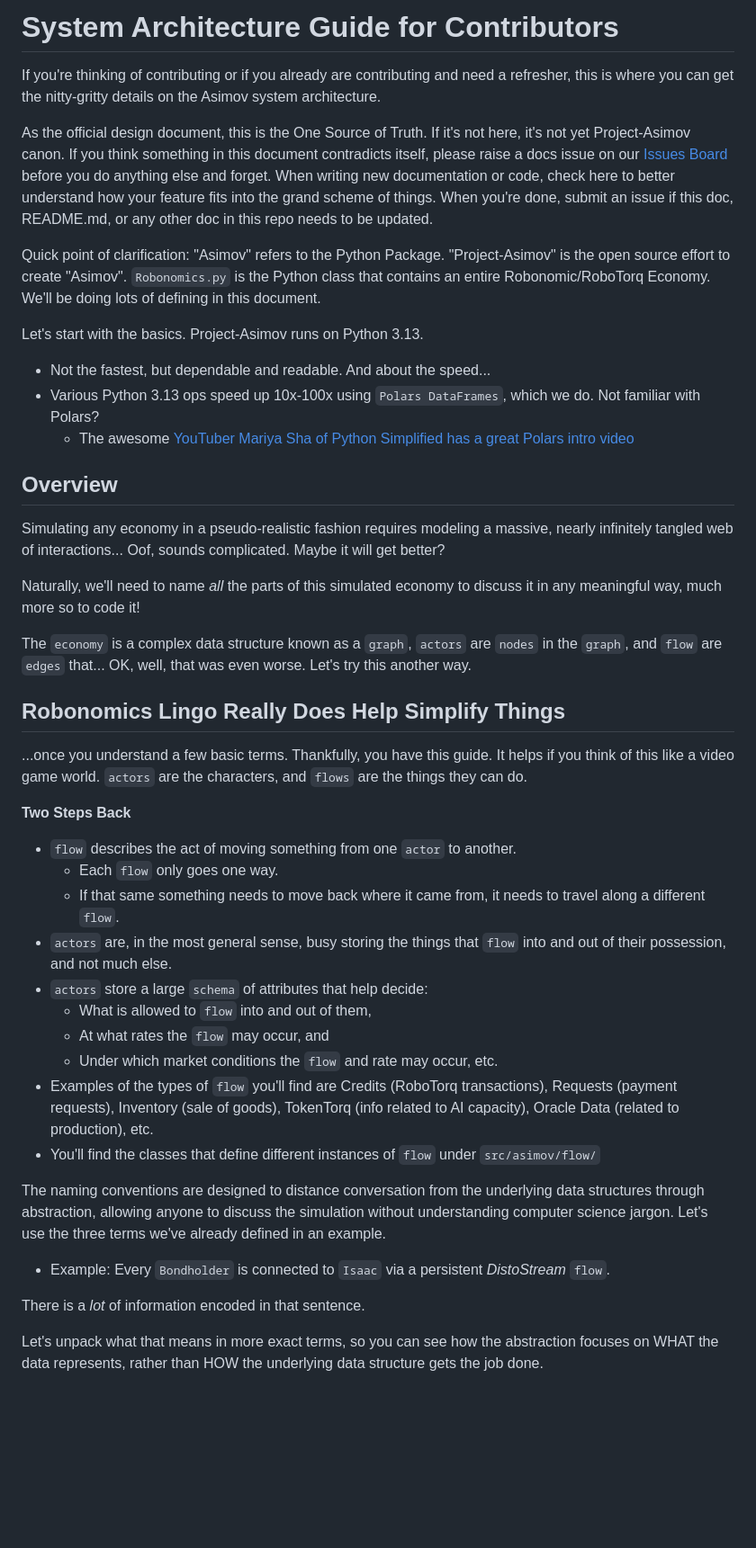
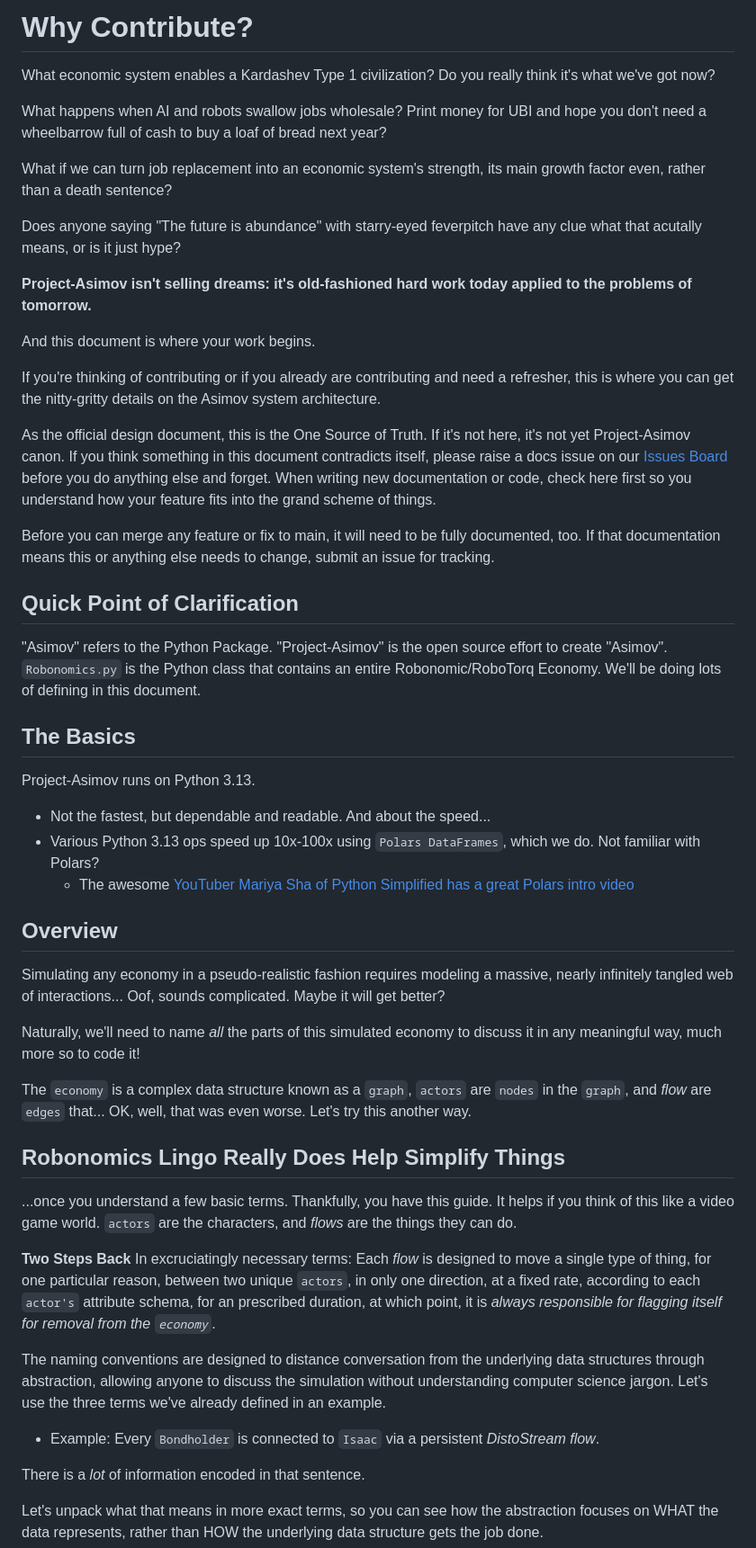
Before and after one commit to GrokkingGrok/Project-Asimov, a Markdown page: CONTRIBUTING.md, the part around the change printed below. Shown: that part at 90% size. Rendered like a GitHub page; blank space fills up the shorter version.

```diff
--- a/CONTRIBUTING.md
+++ b/CONTRIBUTING.md
@@ -1,11 +1,28 @@
-# System Architecture Guide for Contributors
+# Why Contribute?
+
+What economic system enables a Kardashev Type 1 civilization? Do you really think it's what we've got now?
+
+What happens when AI and robots swallow jobs wholesale? Print money for UBI and hope you don't need a wheelbarrow full of cash to buy a loaf of bread next year?
+
+What if we can turn job replacement into an economic system's strength, its main growth factor even, rather than a death sentence?
+
+Does anyone saying "The future is abundance" with starry-eyed feverpitch have any clue what that acutally means, or is it just hype?
+
+**Project-Asimov isn't selling dreams: it's old-fashioned hard work today applied to the problems of tomorrow.**
+
+And this document is where your work begins.
+
 If you're thinking of contributing or if you already are contributing and need a refresher, this is where you can get the nitty-gritty details on the Asimov system architecture.
 
-As the official design document, this is the One Source of Truth. If it's not here, it's not yet Project-Asimov canon. If you think something in this document contradicts itself, please raise a docs issue on our [Issues Board](https://github.com/GrokkingGrok/Project-Asimov/issues) before you do anything else and forget. When writing new documentation or code, check here to better understand how your feature fits into the grand scheme of things. When you're done, submit an issue if this doc, README.md, or any other doc in this repo needs to be updated.
+As the official design document, this is the One Source of Truth. If it's not here, it's not yet Project-Asimov canon. If you think something in this document contradicts itself, please raise a docs issue on our [Issues Board](https://github.com/GrokkingGrok/Project-Asimov/issues) before you do anything else and forget. When writing new documentation or code, check here first so you understand how your feature fits into the grand scheme of things.
 
-Quick point of clarification: "Asimov" refers to the Python Package. "Project-Asimov" is the open source effort to create "Asimov". `Robonomics.py` is the Python class that contains an entire Robonomic/RoboTorq Economy. We'll be doing lots of defining in this document.
+Before you can merge any feature or fix to main, it will need to be fully documented, too. If that documentation means this or anything else needs to change, submit an issue for tracking.
 
-Let's start with the basics. Project-Asimov runs on Python 3.13.
+## Quick Point of Clarification
+"Asimov" refers to the Python Package. "Project-Asimov" is the open source effort to create "Asimov". `Robonomics.py` is the Python class that contains an entire Robonomic/RoboTorq Economy. We'll be doing lots of defining in this document.
+
+## The Basics
+Project-Asimov runs on Python 3.13.
   * Not the fastest, but dependable and readable. And about the speed...
   * Various Python 3.13 ops speed up 10x-100x using `Polars DataFrames`, which we do. Not familiar with Polars?
     * The awesome [YouTuber Mariya Sha of Python Simplified has a great Polars intro video](https://www.youtube.com/watch?v=8GoBlwgbirE)
@@ -15,26 +32,17 @@ Simulating any economy in a pseudo-realistic fashion requires modeling a massive
 
 Naturally, we'll need to name *all* the parts of this simulated economy to discuss it in any meaningful way, much more so to code it!
 
-The `economy` is a complex data structure known as a `graph`, `actors` are `nodes` in the `graph`, and `flow` are `edges` that... OK, well, that was even worse. Let's try this another way.
+The `economy` is a complex data structure known as a `graph`, `actors` are `nodes` in the `graph`, and *flow* are `edges` that... OK, well, that was even worse. Let's try this another way.
 
 ## Robonomics Lingo Really Does Help Simplify Things
 
-...once you understand a few basic terms. Thankfully, you have this guide. It helps if you think of this like a video game world. `actors` are the characters, and `flows` are the things they can do.
+...once you understand a few basic terms. Thankfully, you have this guide. It helps if you think of this like a video game world. `actors` are the characters, and *flows* are the things they can do.
 
 **Two Steps Back**
-  * `flow` describes the act of moving something from one `actor` to another.
-    * Each `flow` only goes one way.
-    * If that same something needs to move back where it came from, it needs to travel along a different `flow`.
-  * `actors` are, in the most general sense, busy storing the things that `flow` into and out of their possession, and not much else.
-  * `actors` store a large `schema` of attributes that help decide:
-    * What is allowed to `flow` into and out of them,
-    * At what rates the `flow` may occur, and
-    * Under which market conditions the `flow` and rate may occur, etc.
-  * Examples of the types of `flow` you'll find are Credits (RoboTorq transactions), Requests (payment requests), Inventory (sale of goods), TokenTorq (info related to AI capacity), Oracle Data (related to production), etc.
-  * You'll find the classes that define different instances of `flow` under `src/asimov/flow/`
+In excruciatingly necessary terms: Each *flow* is designed to move a single type of thing, for one particular reason, between two unique `actors`, in only one direction, at a fixed rate, according to each `actor's` attribute schema, for an prescribed duration, at which point, it is *always responsible for flagging itself for removal from the `economy`*.
 
 The naming conventions are designed to distance conversation from the underlying data structures through abstraction, allowing anyone to discuss the simulation without understanding computer science jargon. Let's use the three terms we've already defined in an example.
-  * Example: Every ``Bondholder`` is connected to ``Isaac`` via a persistent *DistoStream* ``flow``.
+  * Example: Every `Bondholder` is connected to `Isaac` via a persistent *DistoStream* *flow*.
 
 There is a *lot* of information encoded in that sentence.
 
```
Also changed, not shown: other parts of CONTRIBUTING.md (+121 -63 lines).
